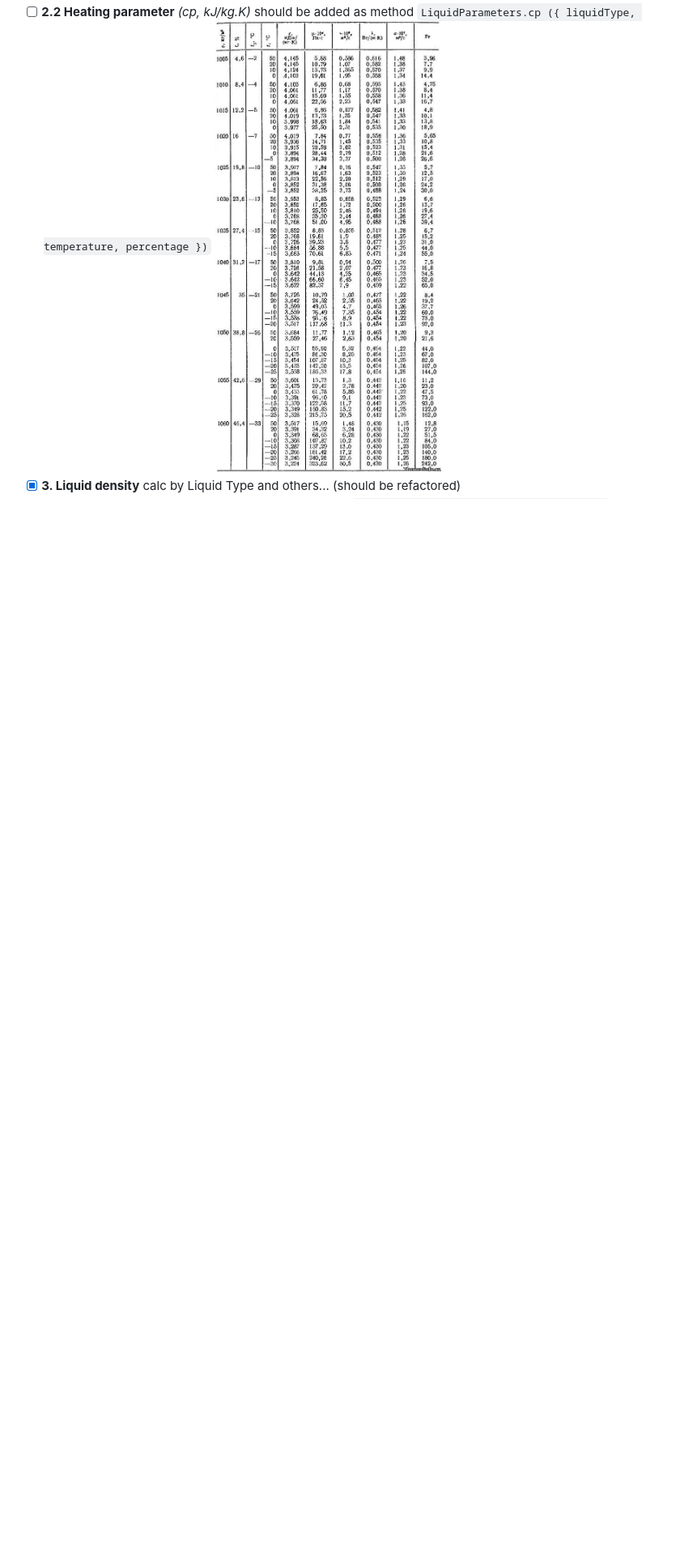
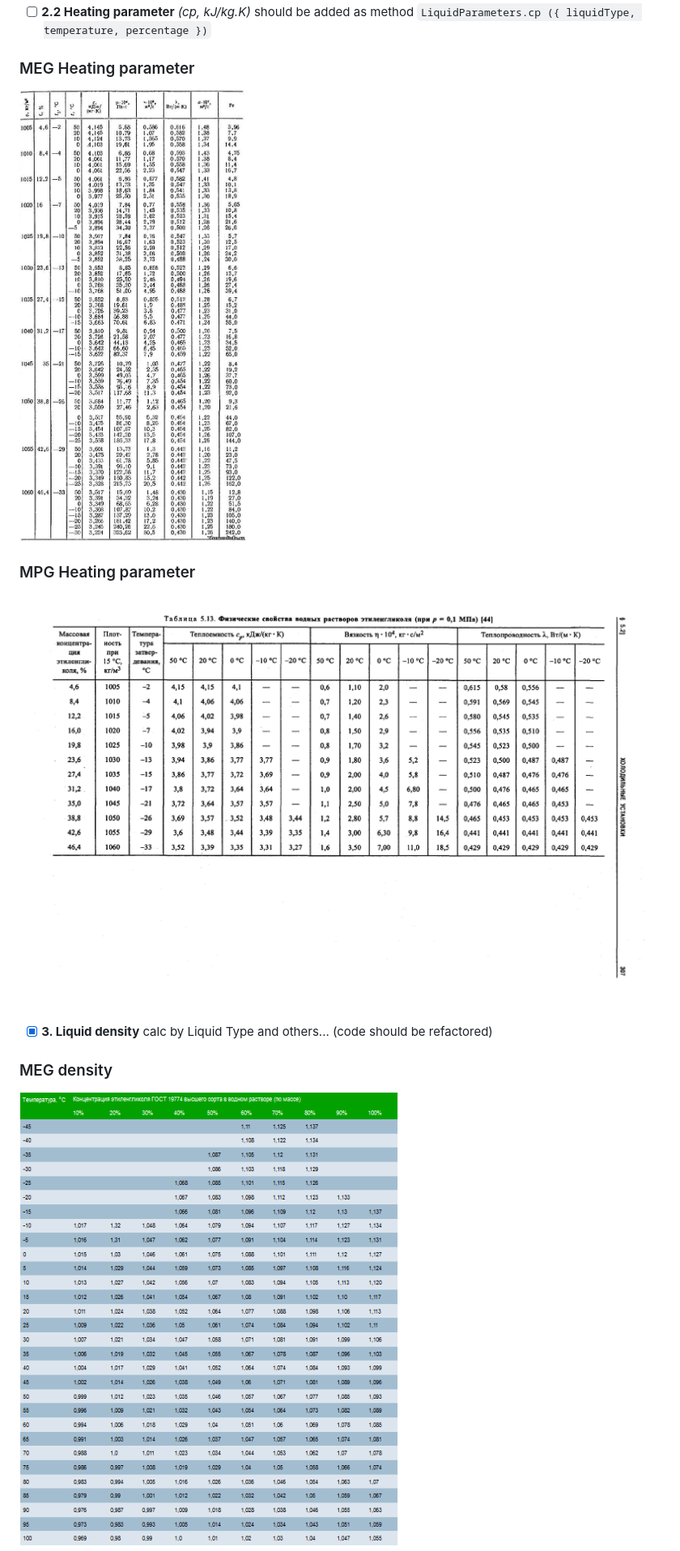
Before and after one commit to pravosleva/auxiliary-calc, a Markdown page: README.md, the part around the change printed below. Shown: that part at 81% size. Drawn GitHub-style; pictures changed too: _imgs/cp-MPG.png (added), _imgs/density-MEG.PNG (added); blank space fills up the shorter version.

```diff
--- a/README.md
+++ b/README.md
@@ -7,3 +7,16 @@
 - [ ] **2.2 Heating parameter** _(cp, kJ/kg.K)_ should be added as method `LiquidParameters.cp ({ liquidType, temperature, percentage })`
-![about heating coefficient](./_imgs/cp-MEG_01.jpg)
-- [x] **3. Liquid density** calc by Liquid Type and others... (should be refactored)
+
+### MEG Heating parameter
+
+![about heating coefficient](./_imgs/cp-MEG.jpg)
+
+### MPG Heating parameter
+
+![about heating coefficient](./_imgs/cp-MPG.png)
+
+- [x] **3. Liquid density** calc by Liquid Type and others... (code should be refactored)
+
+### MEG density
+
+![about density](./_imgs/density-MEG.PNG)
+
```
Also changed, not shown: other parts of README.md (+10 -1 lines), _imgs/cp-MEG.jpg (renamed from _imgs/cp-MEG_01.jpg), _imgs/density-MPG.PNG (added), _imgs/freezingTemperature-MEG-MPG.PNG (added), 1 other file.
